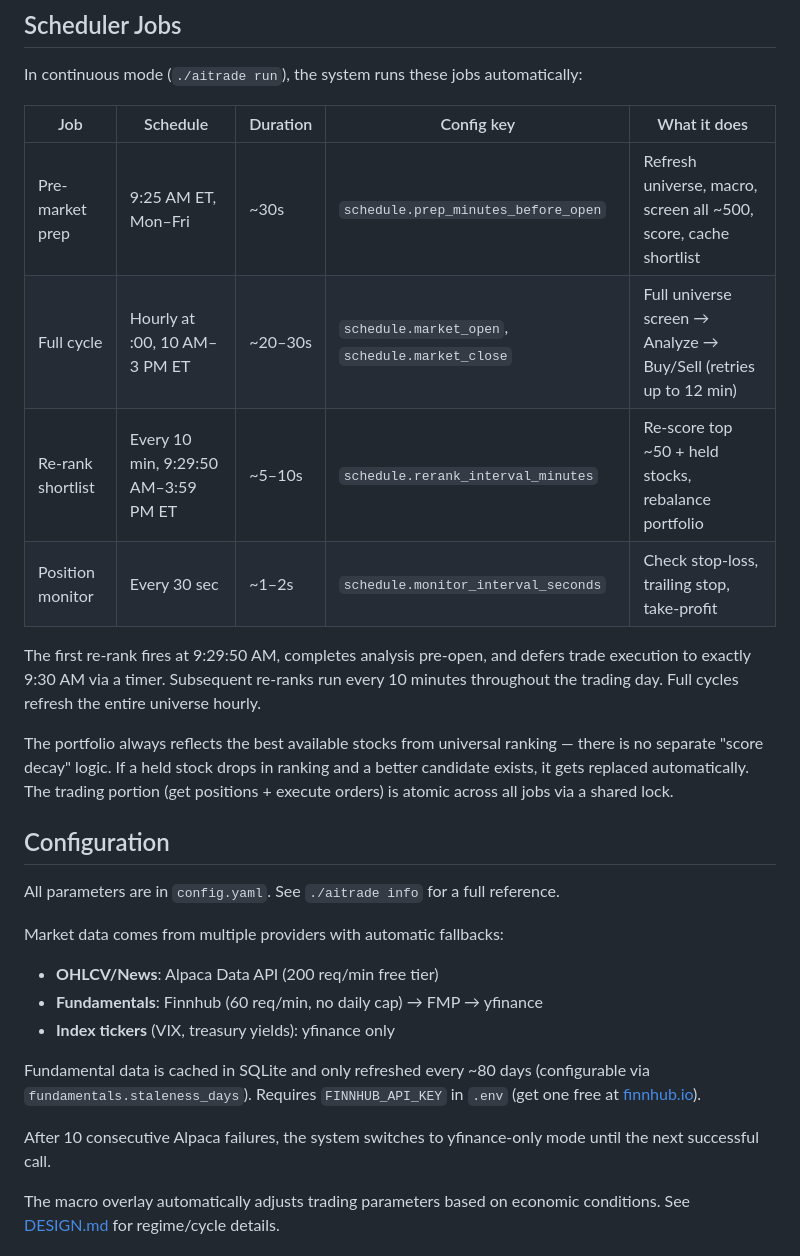
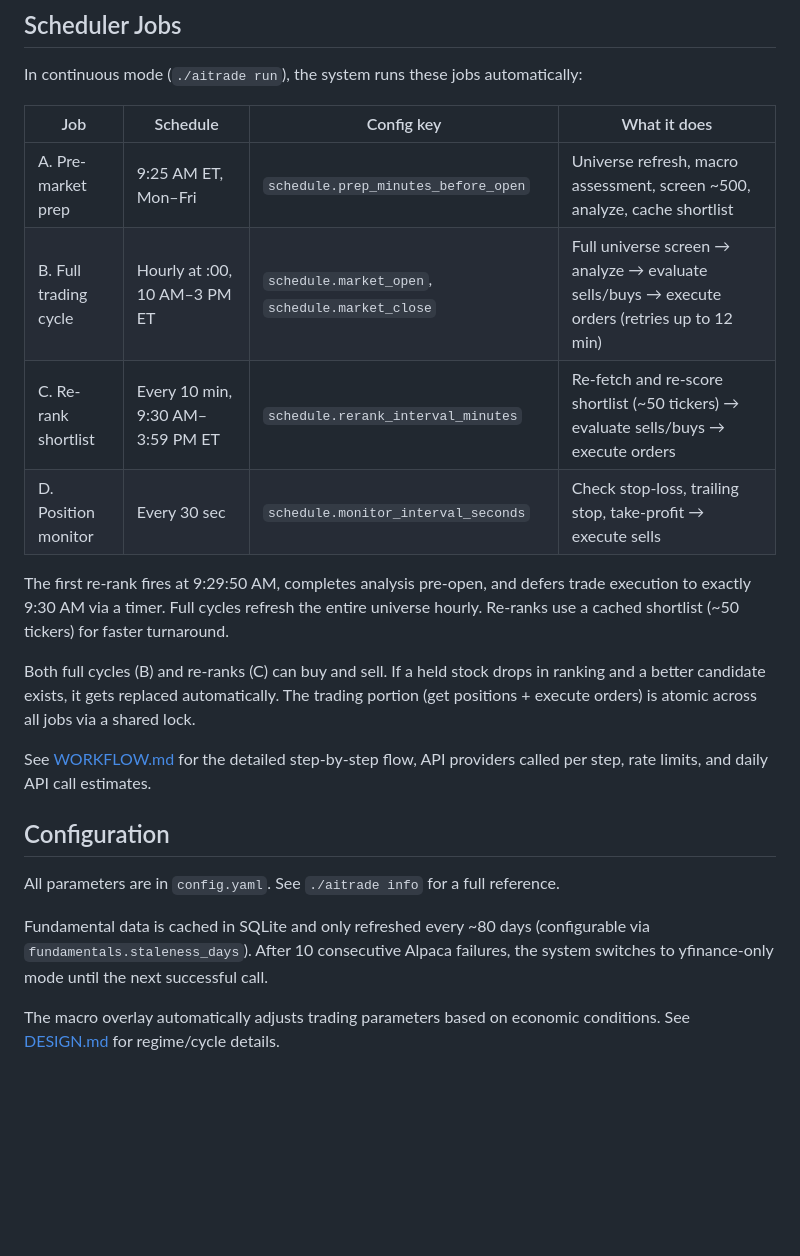
Before and after one commit to rovanchung/AiTrading, a Markdown page: README.md, the part around one of its changes. GitHub-like rendering; blank space fills up the shorter version.

Commit message:
Update README with prerequisites and align scheduler jobs with WORKFLOW.md
Add Prerequisites section with API provider table, free tier info,
and sign-up links. Remove duplicated provider info from Configuration.
Align Scheduler Jobs table with WORKFLOW.md cycle names (A/B/C/D),
clarify that both full cycles and re-ranks can buy/sell, and link
to WORKFLOW.md for detailed step-by-step flow.

Co-Authored-By: Claude Opus 4.6 <noreply@anthropic.com>

```diff
--- a/README.md
+++ b/README.md
@@ -32,29 +46,24 @@ The dashboard is **read-only** and can run safely alongside the trading system.
 
 In continuous mode (`./aitrade run`), the system runs these jobs automatically:
 
-| Job | Schedule | Duration | Config key | What it does |
-|-----|----------|----------|------------|--------------|
-| Pre-market prep | 9:25 AM ET, Mon–Fri | ~30s | `schedule.prep_minutes_before_open` | Refresh universe, macro, screen all ~500, score, cache shortlist |
-| Full cycle | Hourly at :00, 10 AM–3 PM ET | ~20–30s | `schedule.market_open`, `schedule.market_close` | Full universe screen → Analyze → Buy/Sell (retries up to 12 min) |
-| Re-rank shortlist | Every 10 min, 9:29:50 AM–3:59 PM ET | ~5–10s | `schedule.rerank_interval_minutes` | Re-score top ~50 + held stocks, rebalance portfolio |
-| Position monitor | Every 30 sec | ~1–2s | `schedule.monitor_interval_seconds` | Check stop-loss, trailing stop, take-profit |
+| Job | Schedule | Config key | What it does |
+|-----|----------|------------|--------------|
+| A. Pre-market prep | 9:25 AM ET, Mon–Fri | `schedule.prep_minutes_before_open` | Universe refresh, macro assessment, screen ~500, analyze, cache shortlist |
+| B. Full trading cycle | Hourly at :00, 10 AM–3 PM ET | `schedule.market_open`, `schedule.market_close` | Full universe screen → analyze → evaluate sells/buys → execute orders (retries up to 12 min) |
+| C. Re-rank shortlist | Every 10 min, 9:30 AM–3:59 PM ET | `schedule.rerank_interval_minutes` | Re-fetch and re-score shortlist (~50 tickers) → evaluate sells/buys → execute orders |
+| D. Position monitor | Every 30 sec | `schedule.monitor_interval_seconds` | Check stop-loss, trailing stop, take-profit → execute sells |
 
-The first re-rank fires at 9:29:50 AM, completes analysis pre-open, and defers trade execution to exactly 9:30 AM via a timer. Subsequent re-ranks run every 10 minutes throughout the trading day. Full cycles refresh the entire universe hourly.
+The first re-rank fires at 9:29:50 AM, completes analysis pre-open, and defers trade execution to exactly 9:30 AM via a timer. Full cycles refresh the entire universe hourly. Re-ranks use a cached shortlist (~50 tickers) for faster turnaround.
 
-The portfolio always reflects the best available stocks from universal ranking — there is no separate "score decay" logic. If a held stock drops in ranking and a better candidate exists, it gets replaced automatically. The trading portion (get positions + execute orders) is atomic across all jobs via a shared lock.
+Both full cycles (B) and re-ranks (C) can buy and sell. If a held stock drops in ranking and a better candidate exists, it gets replaced automatically. The trading portion (get positions + execute orders) is atomic across all jobs via a shared lock.
+
+See [WORKFLOW.md](WORKFLOW.md) for the detailed step-by-step flow, API providers called per step, rate limits, and daily API call estimates.
 
 ## Configuration
 
 All parameters are in `config.yaml`. See `./aitrade info` for a full reference.
 
-Market data comes from multiple providers with automatic fallbacks:
-- **OHLCV/News**: Alpaca Data API (200 req/min free tier)
-- **Fundamentals**: Finnhub (60 req/min, no daily cap) → FMP → yfinance
-- **Index tickers** (VIX, treasury yields): yfinance only
-
-Fundamental data is cached in SQLite and only refreshed every ~80 days (configurable via `fundamentals.staleness_days`). Requires `FINNHUB_API_KEY` in `.env` (get one free at [finnhub.io](https://finnhub.io)).
-
-After 10 consecutive Alpaca failures, the system switches to yfinance-only mode until the next successful call.
+Fundamental data is cached in SQLite and only refreshed every ~80 days (configurable via `fundamentals.staleness_days`). After 10 consecutive Alpaca failures, the system switches to yfinance-only mode until the next successful call.
 
 The macro overlay automatically adjusts trading parameters based on economic conditions. See [DESIGN.md](DESIGN.md) for regime/cycle details.
 
```
Also changed, not shown: other parts of README.md (+15 -1 lines).
